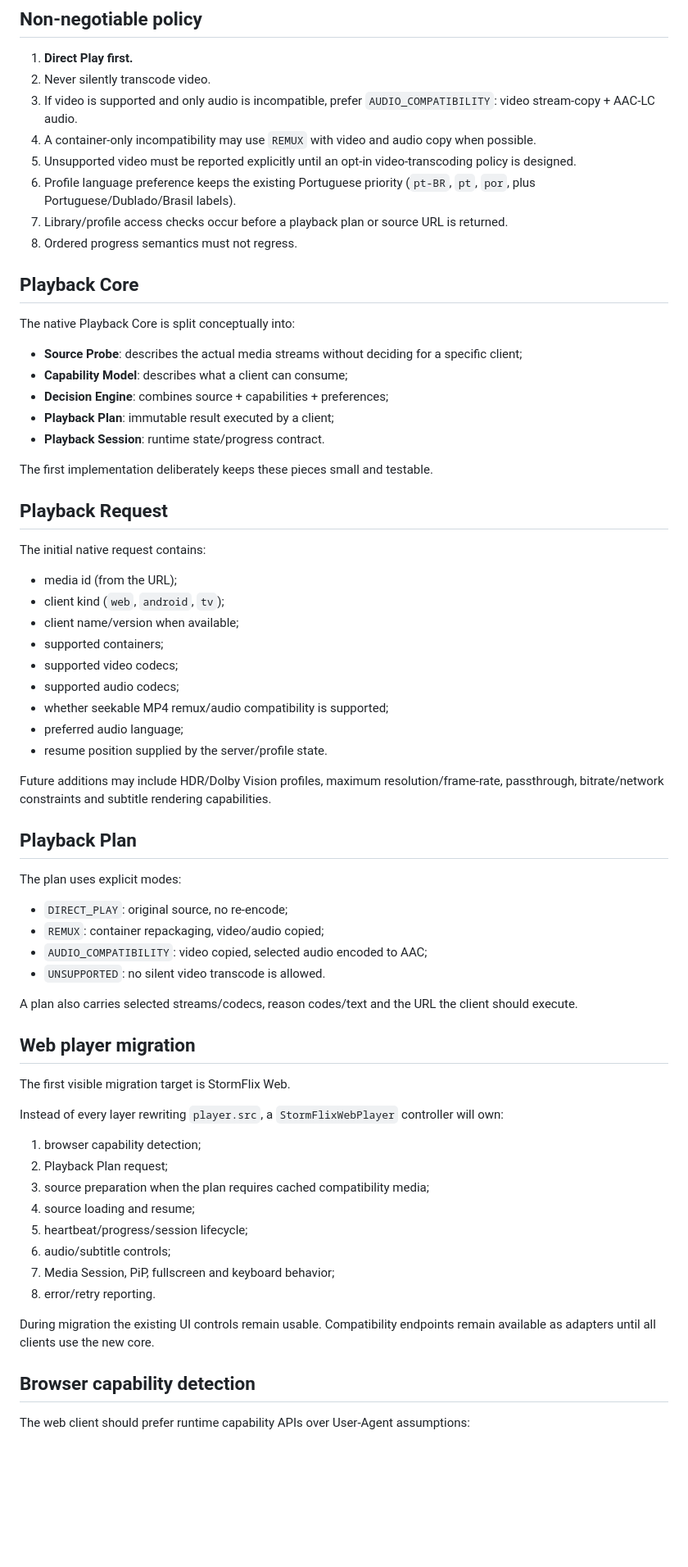
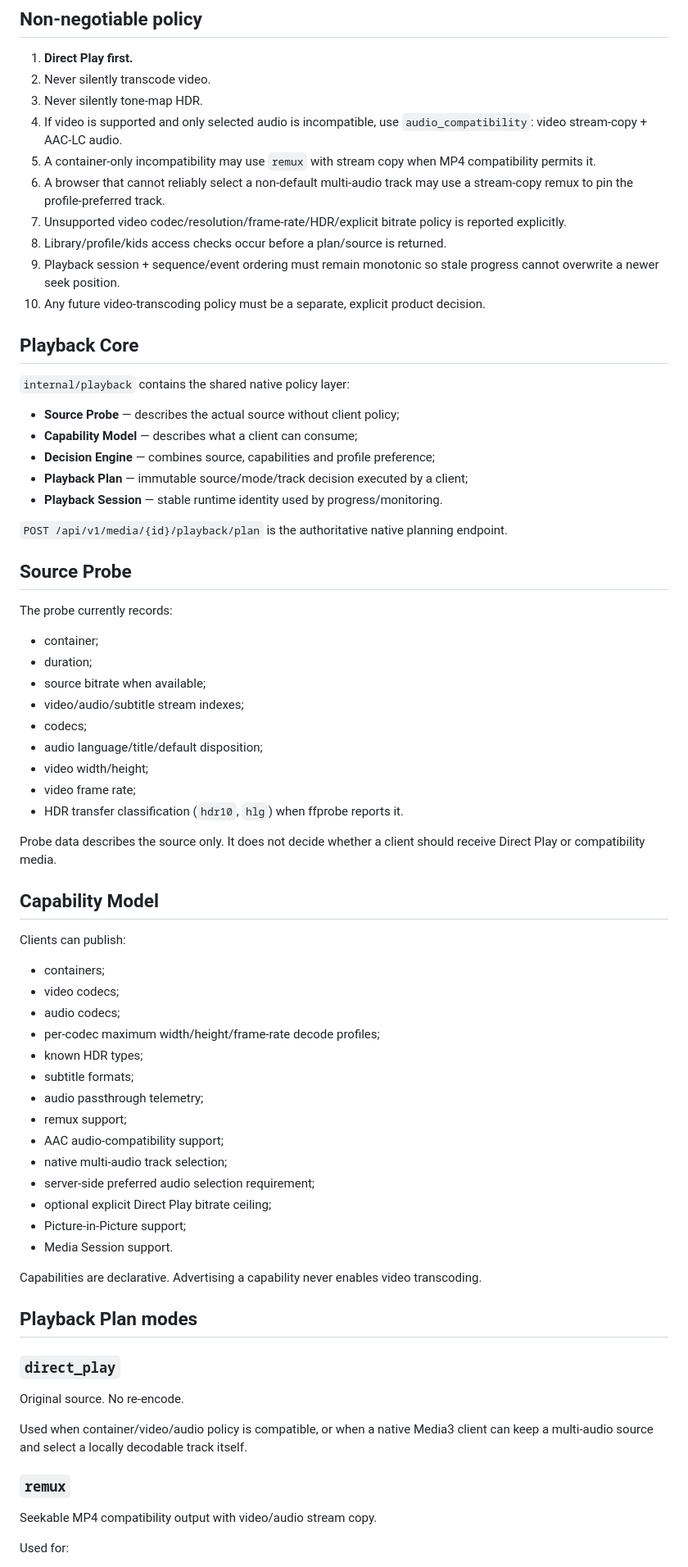
Before and after one commit to danilostorm/stormflix, a Markdown page: docs/PLAYBACK_ARCHITECTURE.md, the part around one of its changes. Shown at 82% size. Drawn GitHub-style; blank space fills up the shorter version.

Commit message:
docs: mark unified playback architecture implemented

```diff
--- a/docs/PLAYBACK_ARCHITECTURE.md
+++ b/docs/PLAYBACK_ARCHITECTURE.md
@@ -68,70 +35,75 @@ TV/Fire behavior must remain remote/D-pad-first. Its player should be native and
 
 1. **Direct Play first.**
 2. Never silently transcode video.
-3. If video is supported and only audio is incompatible, prefer `AUDIO_COMPATIBILITY`: video stream-copy + AAC-LC audio.
-4. A container-only incompatibility may use `REMUX` with video and audio copy when possible.
-5. Unsupported video must be reported explicitly until an opt-in video-transcoding policy is designed.
-6. Profile language preference keeps the existing Portuguese priority (`pt-BR`, `pt`, `por`, plus Portuguese/Dublado/Brasil labels).
-7. Library/profile access checks occur before a playback plan or source URL is returned.
-8. Ordered progress semantics must not regress.
+3. Never silently tone-map HDR.
+4. If video is supported and only selected audio is incompatible, use `audio_compatibility`: video stream-copy + AAC-LC audio.
+5. A container-only incompatibility may use `remux` with stream copy when MP4 compatibility permits it.
+6. A browser that cannot reliably select a non-default multi-audio track may use a stream-copy remux to pin the profile-preferred track.
+7. Unsupported video codec/resolution/frame-rate/HDR/explicit bitrate policy is reported explicitly.
+8. Library/profile/kids access checks occur before a plan/source is returned.
+9. Playback session + sequence/event ordering must remain monotonic so stale progress cannot overwrite a newer seek position.
+10. Any future video-transcoding policy must be a separate, explicit product decision.
 
 ## Playback Core
 
-The native Playback Core is split conceptually into:
+`internal/playback` contains the shared native policy layer:
 
-- **Source Probe**: describes the actual media streams without deciding for a specific client;
-- **Capability Model**: describes what a client can consume;
-- **Decision Engine**: combines source + capabilities + preferences;
-- **Playback Plan**: immutable result executed by a client;
-- **Playback Session**: runtime state/progress contract.
+- **Source Probe** — describes the actual source without client policy;
+- **Capability Model** — describes what a client can consume;
+- **Decision Engine** — combines source, capabilities and profile preference;
+- **Playback Plan** — immutable source/mode/track decision executed by a client;
+- **Playback Session** — stable runtime identity used by progress/monitoring.
 
-The first implementation deliberately keeps these pieces small and testable.
+`POST /api/v1/media/{id}/playback/plan` is the authoritative native planning endpoint.
 
-## Playback Request
+## Source Probe
 
-The initial native request contains:
+The probe currently records:
 
-- media id (from the URL);
-- client kind (`web`, `android`, `tv`);
-- client name/version when available;
-- supported containers;
-- supported video codecs;
-- supported audio codecs;
-- whether seekable MP4 remux/audio compatibility is supported;
-- preferred audio language;
-- resume position supplied by the server/profile state.
+- container;
+- duration;
+- source bitrate when available;
+- video/audio/subtitle stream indexes;
+- codecs;
+- audio language/title/default disposition;
+- video width/height;
+- video frame rate;
+- HDR transfer classification (`hdr10`, `hlg`) when ffprobe reports it.
 
-Future additions may include HDR/Dolby Vision profiles, maximum resolution/frame-rate, passthrough, bitrate/network constraints and subtitle rendering capabilities.
+Probe data describes the source only. It does not decide whether a client should receive Direct Play or compatibility media.
 
-## Playback Plan
+## Capability Model
 
-The plan uses explicit modes:
+Clients can publish:
 
-- `DIRECT_PLAY`: original source, no re-encode;
-- `REMUX`: container repackaging, video/audio copied;
-- `AUDIO_COMPATIBILITY`: video copied, selected audio encoded to AAC;
-- `UNSUPPORTED`: no silent video transcode is allowed.
+- containers;
+- video codecs;
+- audio codecs;
+- per-codec maximum width/height/frame-rate decode profiles;
+- known HDR types;
+- subtitle formats;
+- audio passthrough telemetry;
+- remux support;
+- AAC audio-compatibility support;
+- native multi-audio track selection;
+- server-side preferred audio selection requirement;
+- optional explicit Direct Play bitrate ceiling;
+- Picture-in-Picture support;
+- Media Session support.
 
-A plan also carries selected streams/codecs, reason codes/text and the URL the client should execute.
+Capabilities are declarative. Advertising a capability never enables video transcoding.
 
-## Web player migration
+## Playback Plan modes
 
-The first visible migration target is StormFlix Web.
+### `direct_play`
 
-Instead of every layer rewriting `player.src`, a `StormFlixWebPlayer` controller will own:
+Original source. No re-encode.
 
-1. browser capability detection;
-2. Playback Plan request;
-3. source preparation when the plan requires cached compatibility media;
-4. source loading and resume;
-5. heartbeat/progress/session lifecycle;
-6. audio/subtitle controls;
-7. Media Session, PiP, fullscreen and keyboard behavior;
-8. error/retry reporting.
+Used when container/video/audio policy is compatible, or when a native Media3 client can keep a multi-audio source and select a locally decodable track itself.
 
-During migration the existing UI controls remain usable. Compatibility endpoints remain available as adapters until all clients use the new core.
+### `remux`
 
-## Browser capability detection
+Seekable MP4 compatibility output with video/audio stream copy.
 
-The web client should prefer runtime capability APIs over User-Agent assumptions:
+Used for:
 
```
Also changed, not shown: other parts of docs/PLAYBACK_ARCHITECTURE.md (+106 -91 lines).
